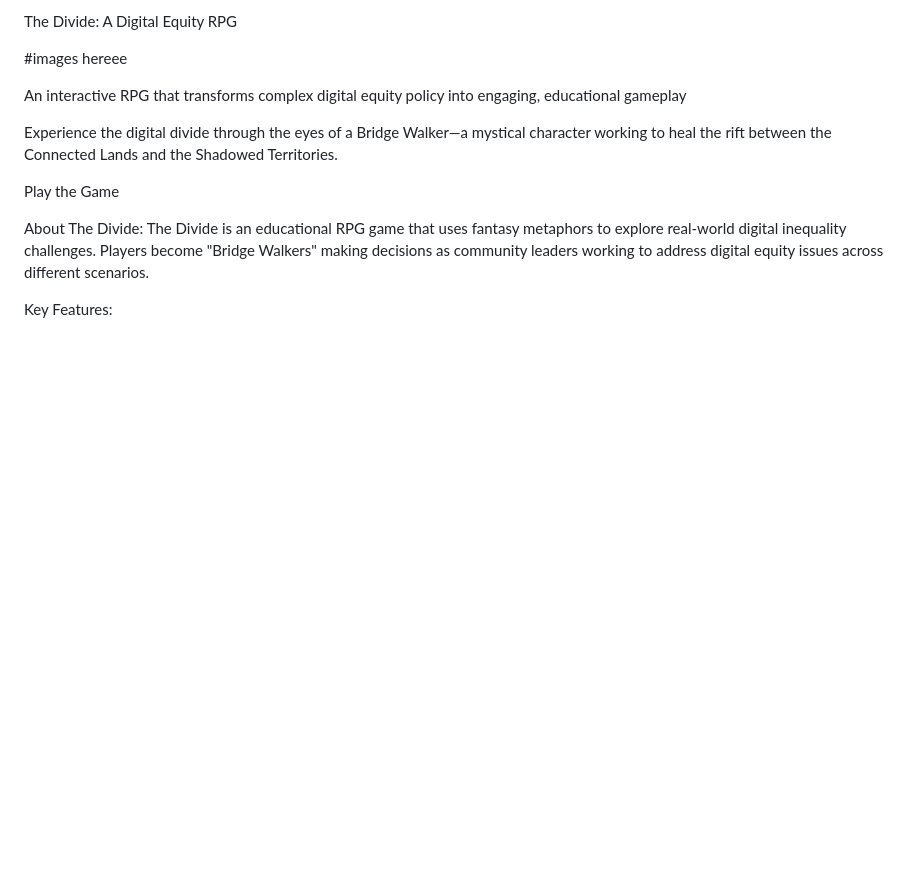
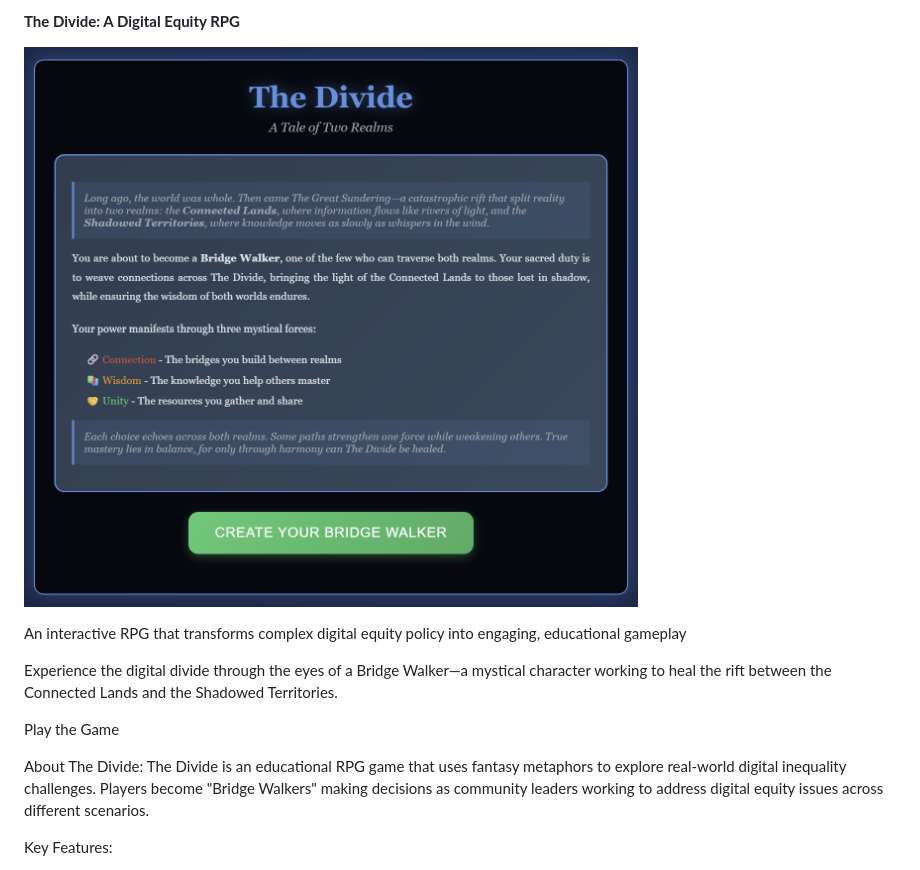
Before and after one commit to thethirdamigo/The-Divide, a Markdown page: README.md, the part around the change. Rendered like a GitHub page; blank space fills up the shorter version.

Commit message:
added screenshots to README

```diff
--- a/README.md
+++ b/README.md
@@ -1,6 +1,6 @@
-The Divide: A Digital Equity RPG
+**The Divide: A Digital Equity RPG**
 
-#images hereee
+![Game Screenshot](images/screenshot_1.png)
 
 An interactive RPG that transforms complex digital equity policy into engaging, educational gameplay
 
```
